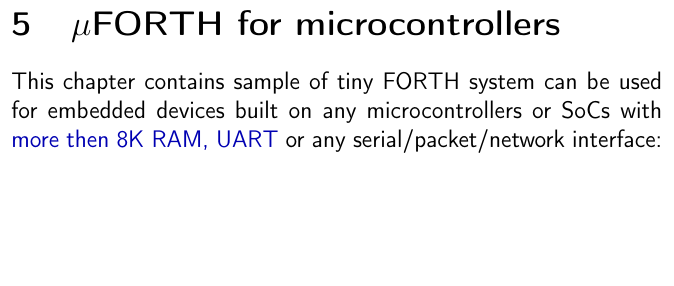
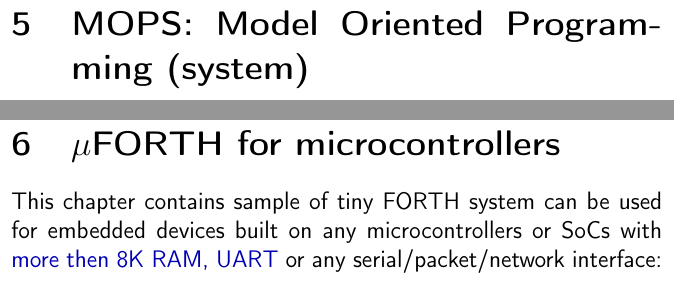
Before and after one commit to ponyatov/oo, a LaTeX thesis (doc/manual.tex, which reads doc/model/ops.tex): part of page 95 of 112 before the commit and two parts of pages 95 and 96 of 113 after it, the two joined at a grey line, cut at the place of the change, the shorter picture padded with empty space. Compiled offline with pdfLaTeX.

Commit message:
+ mops
Signed-off-by: Dmitry Ponyatov <dponyatov@gmail.com>

```diff
--- /dev/null
+++ b/doc/model/ops.tex
@@ -0,0 +1,2 @@
+\clearpage\secrel{MOPS: Model Oriented Programming (system)}\label{mops}\secdown
+\secup
```
Also changed, not shown: doc/manual.tex (+2 -0 lines), Makefile, doc/Makefile.
